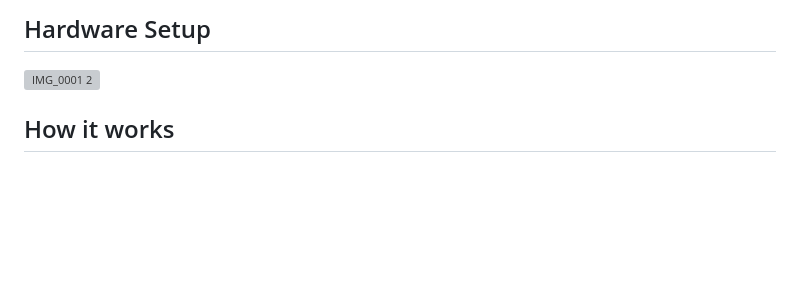
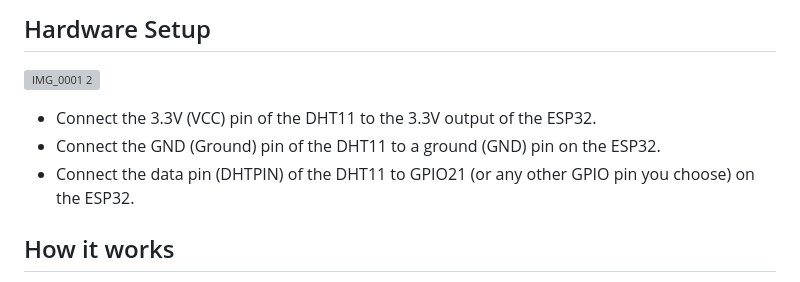
Before and after one commit to teni280/weather_station, a Markdown page: README.md, the part around the change. Rendered like a GitHub page; blank space fills up the shorter version; grey boxes are pictures that could not be loaded.

```diff
--- a/README.md
+++ b/README.md
@@ -31,6 +31,10 @@ The code in this repository creates a simple web page that displays current weat
 
 ## Hardware Setup
 ![IMG_0001 2](https://github.com/teni280/weather_station/assets/148019777/beb18fe6-ddff-4365-a259-71134f7d6b72)
+
+- Connect the 3.3V (VCC) pin of the DHT11 to the 3.3V output of the ESP32.
+- Connect the GND (Ground) pin of the DHT11 to a ground (GND) pin on the ESP32.
+- Connect the data pin (DHTPIN) of the DHT11 to GPIO21 (or any other GPIO pin you choose) on the ESP32.
 
 
 ## How it works
```
